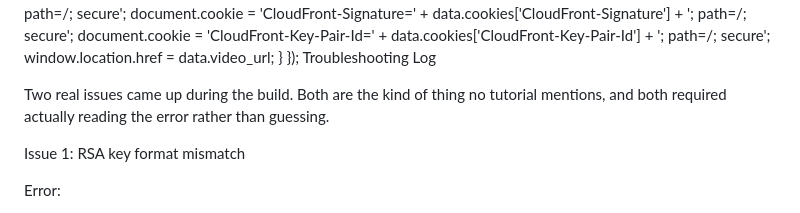
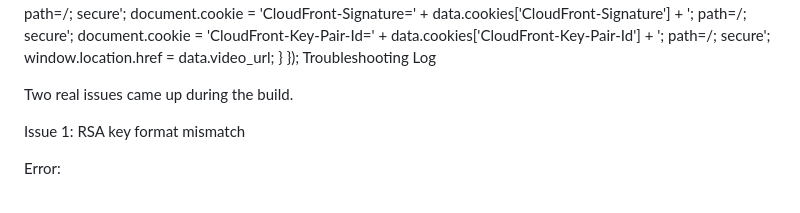
Before and after one commit to Taylor-Drummer/Secure-Cloud-Video-Access-Control-AWS-, a Markdown page: README.md, the part around the change. GitHub-like rendering.

```diff
--- a/README.md
+++ b/README.md
@@ -154,7 +154,7 @@ fetch(API_URL + '?username=' + encodeURIComponent(username))
   });
 Troubleshooting Log
 
-Two real issues came up during the build. Both are the kind of thing no tutorial mentions, and both required actually reading the error rather than guessing.
+Two real issues came up during the build.
 
 Issue 1: RSA key format mismatch
 
```
